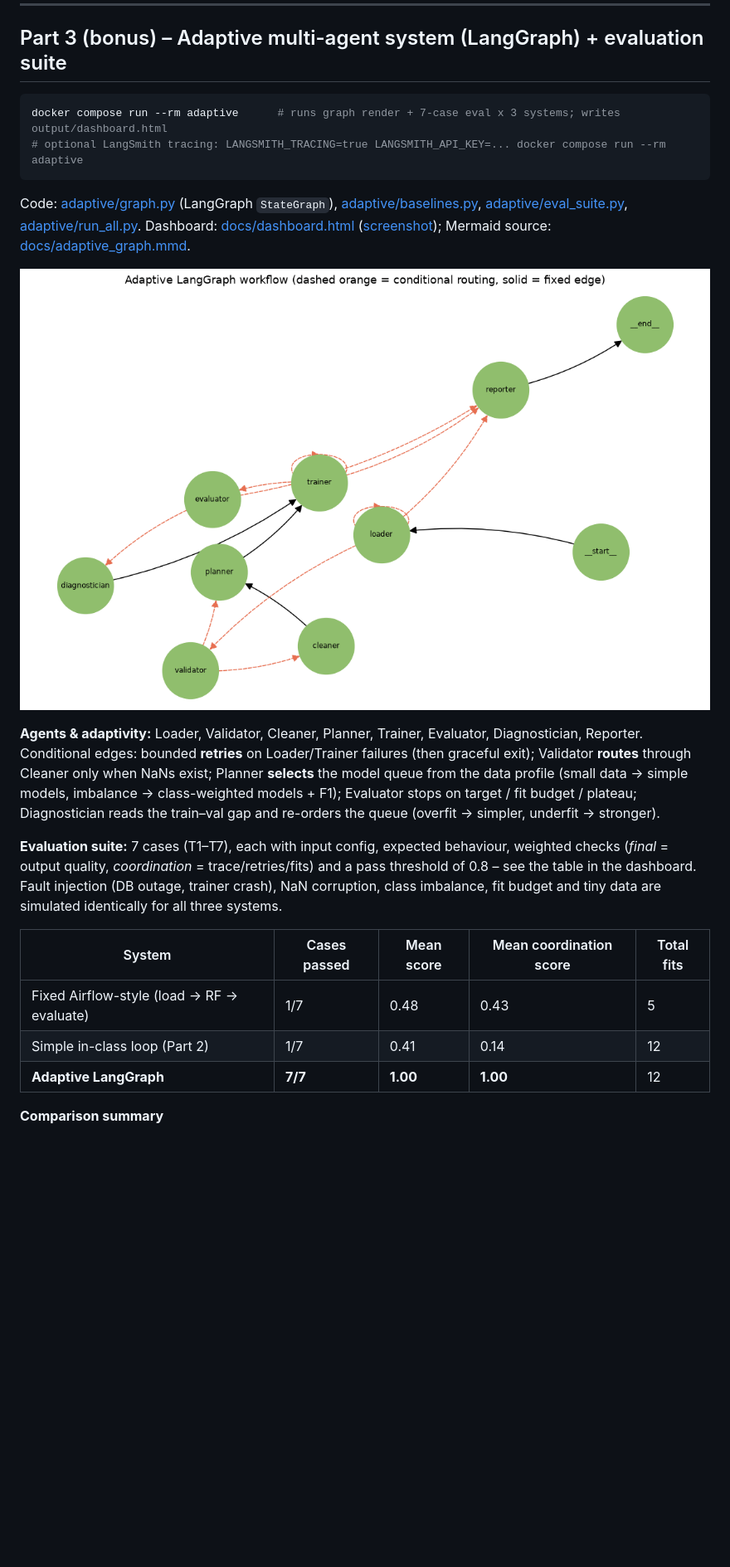
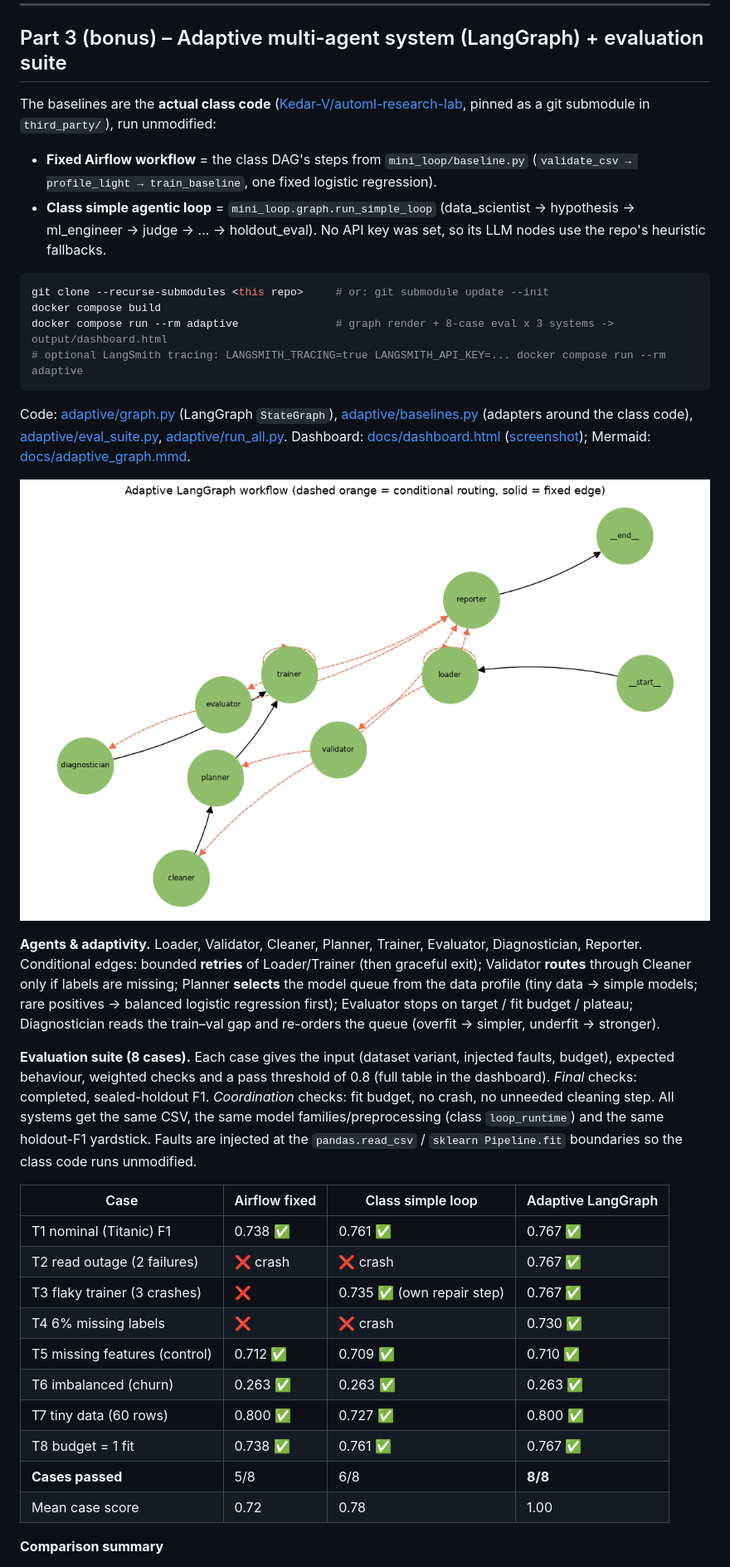
Before and after one commit to tsaonetapologo/IDS706-Week-11-Mini-Assignment-with-Orchestration, a Markdown page: README.md, the part around one of its changes. Shown at 83% size. Rendered like a GitHub page; pictures changed too: docs/adaptive_graph.png; blank space fills up the shorter version.

Commit message:
Part 3: compare against actual class repo code (submodule); rebuilt adaptive graph and eval suite
Co-authored-by: Copilot <223556219+Copilot@users.noreply.github.com>

````diff
--- a/README.md
+++ b/README.md
@@ -78,22 +78,35 @@ The 0.80 target was never reached, so the loop exhausted all candidates; the bes
 
 ## Part 3 (bonus) – Adaptive multi-agent system (LangGraph) + evaluation suite
 
+The baselines are the **actual class code** ([Kedar-V/automl-research-lab](https://github.com/Kedar-V/automl-research-lab), pinned as a git submodule in `third_party/`), run unmodified:
+- **Fixed Airflow workflow** = the class DAG's steps from `mini_loop/baseline.py` (`validate_csv → profile_light → train_baseline`, one fixed logistic regression).
+- **Class simple agentic loop** = `mini_loop.graph.run_simple_loop` (data_scientist → hypothesis → ml_engineer → judge → … → holdout_eval). No API key was set, so its LLM nodes use the repo's heuristic fallbacks.
+
 ```bash
-docker compose run --rm adaptive      # runs graph render + 7-case eval x 3 systems; writes output/dashboard.html
+git clone --recurse-submodules <this repo>     # or: git submodule update --init
+docker compose build
+docker compose run --rm adaptive               # graph render + 8-case eval x 3 systems -> output/dashboard.html
 # optional LangSmith tracing: LANGSMITH_TRACING=true LANGSMITH_API_KEY=... docker compose run --rm adaptive
 ```
-Code: [adaptive/graph.py](adaptive/graph.py) (LangGraph `StateGraph`), [adaptive/baselines.py](adaptive/baselines.py), [adaptive/eval_suite.py](adaptive/eval_suite.py), [adaptive/run_all.py](adaptive/run_all.py). Dashboard: [docs/dashboard.html](docs/dashboard.html) ([screenshot](docs/part3_dashboard.png)); Mermaid source: [docs/adaptive_graph.mmd](docs/adaptive_graph.mmd).
+Code: [adaptive/graph.py](adaptive/graph.py) (LangGraph `StateGraph`), [adaptive/baselines.py](adaptive/baselines.py) (adapters around the class code), [adaptive/eval_suite.py](adaptive/eval_suite.py), [adaptive/run_all.py](adaptive/run_all.py). Dashboard: [docs/dashboard.html](docs/dashboard.html) ([screenshot](docs/part3_dashboard.png)); Mermaid: [docs/adaptive_graph.mmd](docs/adaptive_graph.mmd).
 
 ![adaptive graph](docs/adaptive_graph.png)
 
-**Agents & adaptivity:** Loader, Validator, Cleaner, Planner, Trainer, Evaluator, Diagnostician, Reporter. Conditional edges: bounded **retries** on Loader/Trainer failures (then graceful exit); Validator **routes** through Cleaner only when NaNs exist; Planner **selects** the model queue from the data profile (small data → simple models, imbalance → class-weighted models + F1); Evaluator stops on target / fit budget / plateau; Diagnostician reads the train–val gap and re-orders the queue (overfit → simpler, underfit → stronger).
+**Agents & adaptivity.** Loader, Validator, Cleaner, Planner, Trainer, Evaluator, Diagnostician, Reporter. Conditional edges: bounded **retries** of Loader/Trainer (then graceful exit); Validator **routes** through Cleaner only if labels are missing; Planner **selects** the model queue from the data profile (tiny data → simple models; rare positives → balanced logistic regression first); Evaluator stops on target / fit budget / plateau; Diagnostician reads the train–val gap and re-orders the queue (overfit → simpler, underfit → stronger).
 
-**Evaluation suite:** 7 cases (T1–T7), each with input config, expected behaviour, weighted checks (*final* = output quality, *coordination* = trace/retries/fits) and a pass threshold of 0.8 – see the table in the dashboard. Fault injection (DB outage, trainer crash), NaN corruption, class imbalance, fit budget and tiny data are simulated identically for all three systems.
+**Evaluation suite (8 cases).** Each case gives the input (dataset variant, injected faults, budget), expected behaviour, weighted checks and a pass threshold of 0.8 (full table in the dashboard). *Final* checks: completed, sealed-holdout F1. *Coordination* checks: fit budget, no crash, no unneeded cleaning step. All systems get the same CSV, the same model families/preprocessing (class `loop_runtime`) and the same holdout-F1 yardstick. Faults are injected at the `pandas.read_csv` / `sklearn Pipeline.fit` boundaries so the class code runs unmodified.
 
-| System | Cases passed | Mean score | Mean coordination score | Total fits |
-|---|---|---|---|---|
-| Fixed Airflow-style (load → RF → evaluate) | 1/7 | 0.48 | 0.43 | 5 |
-| Simple in-class loop (Part 2) | 1/7 | 0.41 | 0.14 | 12 |
-| **Adaptive LangGraph** | **7/7** | **1.00** | **1.00** | 12 |
+| Case | Airflow fixed | Class simple loop | Adaptive LangGraph |
+|---|---|---|---|
+| T1 nominal (Titanic) F1 | 0.738 ✅ | 0.761 ✅ | 0.767 ✅ |
+| T2 read outage (2 failures) | ❌ crash | ❌ crash | 0.767 ✅ |
+| T3 flaky trainer (3 crashes) | ❌ | 0.735 ✅ (own repair step) | 0.767 ✅ |
+| T4 6% missing labels | ❌ | ❌ crash | 0.730 ✅ |
+| T5 missing features (control) | 0.712 ✅ | 0.709 ✅ | 0.710 ✅ |
+| T6 imbalanced (churn) | 0.263 ✅ | 0.263 ✅ | 0.263 ✅ |
+| T7 tiny data (60 rows) | 0.800 ✅ | 0.727 ✅ | 0.800 ✅ |
+| T8 budget = 1 fit | 0.738 ✅ | 0.761 ✅ | 0.767 ✅ |
+| **Cases passed** | 5/8 | 6/8 | **8/8** |
+| Mean case score | 0.72 | 0.78 | 1.00 |
 
 **Comparison summary**
````
Also changed, not shown: other parts of README.md (+4 -4 lines), docs/part3_dashboard.png, 13 other files.
